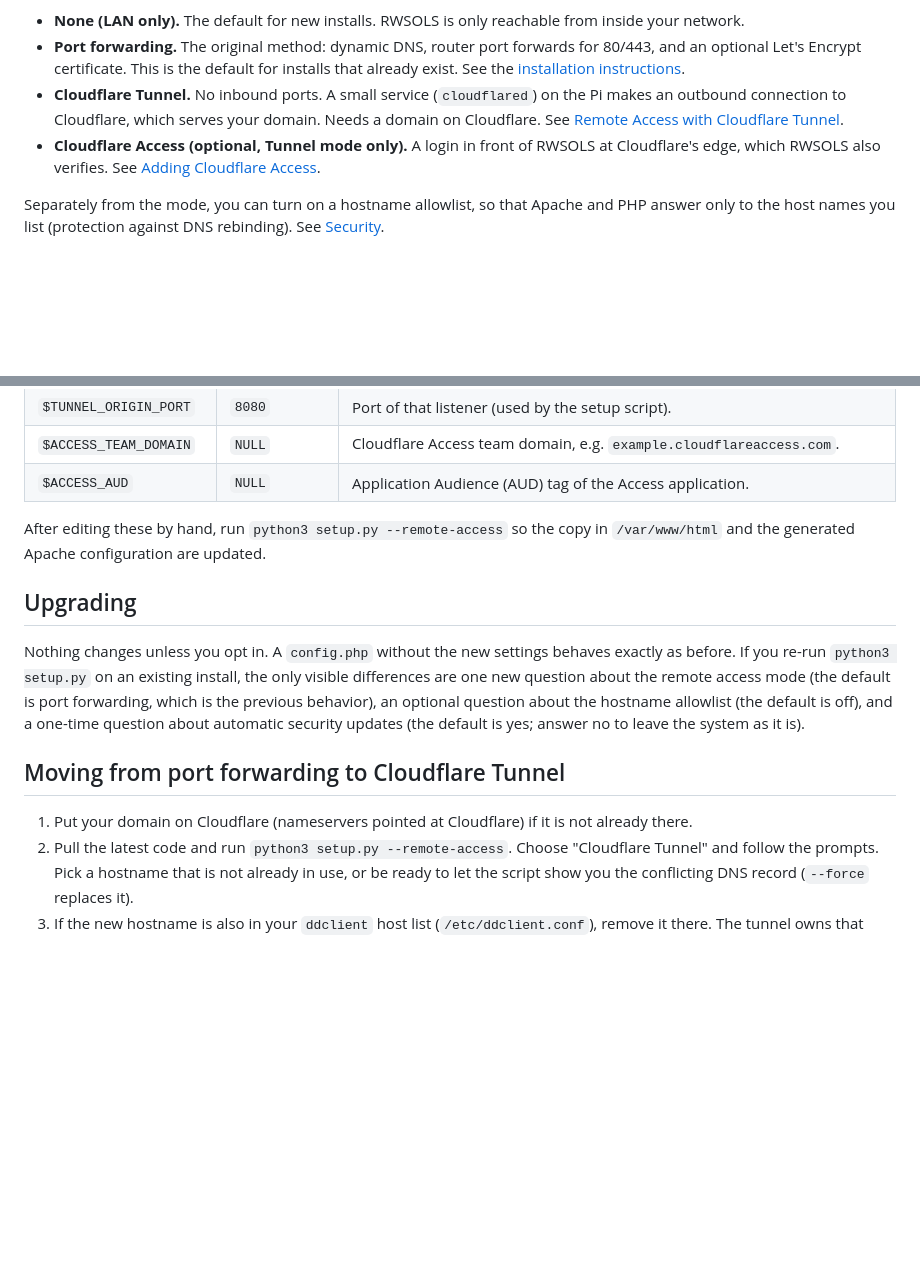
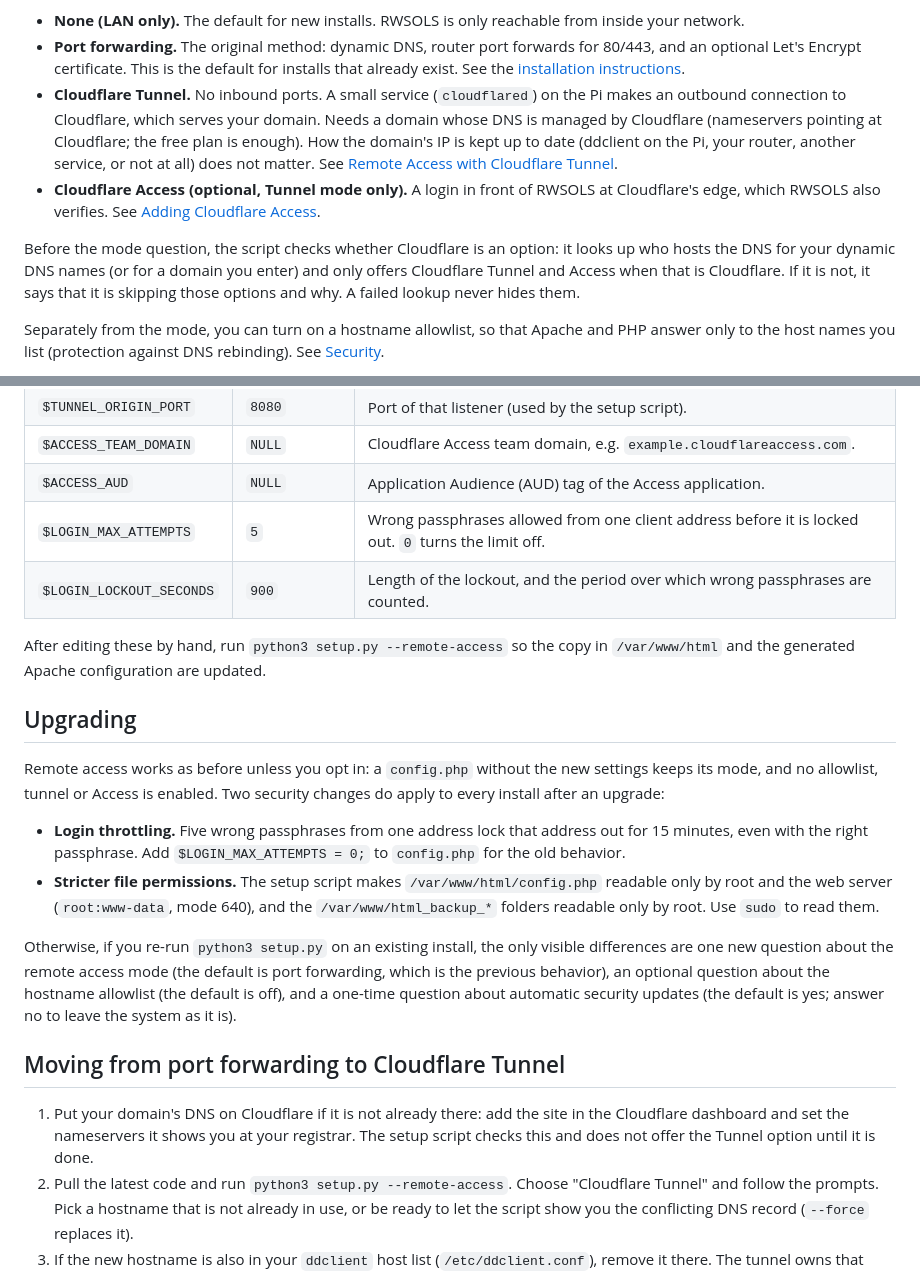
Before and after one commit to sciguy14/Remote-Wake-Sleep-On-LAN-Server, a Markdown page: README.md, 2 parts joined by grey strips. GitHub-like rendering; blank space fills up the shorter version.

Commit message:
Document the Cloudflare DNS check, login throttling and file permissions
Co-Authored-By: Claude Fable 5.2 <noreply@anthropic.com>

```diff
--- a/README.md
+++ b/README.md
@@ -17,8 +17,10 @@ The setup script asks how you want to reach RWSOLS from outside your home networ
 
 - **None (LAN only).** The default for new installs. RWSOLS is only reachable from inside your network.
 - **Port forwarding.** The original method: dynamic DNS, router port forwards for 80/443, and an optional Let's Encrypt certificate. This is the default for installs that already exist. See the [installation instructions](https://github.com/sciguy14/Remote-Wake-Sleep-On-LAN-Server/wiki/Installation-(v3)).
-- **Cloudflare Tunnel.** No inbound ports. A small service (`cloudflared`) on the Pi makes an outbound connection to Cloudflare, which serves your domain. Needs a domain on Cloudflare. See [Remote Access with Cloudflare Tunnel](https://github.com/sciguy14/Remote-Wake-Sleep-On-LAN-Server/wiki/Remote-Access-with-Cloudflare-Tunnel).
+- **Cloudflare Tunnel.** No inbound ports. A small service (`cloudflared`) on the Pi makes an outbound connection to Cloudflare, which serves your domain. Needs a domain whose DNS is managed by Cloudflare (nameservers pointing at Cloudflare; the free plan is enough). How the domain's IP is kept up to date (ddclient on the Pi, your router, another service, or not at all) does not matter. See [Remote Access with Cloudflare Tunnel](https://github.com/sciguy14/Remote-Wake-Sleep-On-LAN-Server/wiki/Remote-Access-with-Cloudflare-Tunnel).
 - **Cloudflare Access (optional, Tunnel mode only).** A login in front of RWSOLS at Cloudflare's edge, which RWSOLS also verifies. See [Adding Cloudflare Access](https://github.com/sciguy14/Remote-Wake-Sleep-On-LAN-Server/wiki/Adding-Cloudflare-Access-(optional)).
+
+Before the mode question, the script checks whether Cloudflare is an option: it looks up who hosts the DNS for your dynamic DNS names (or for a domain you enter) and only offers Cloudflare Tunnel and Access when that is Cloudflare. If it is not, it says that it is skipping those options and why. A failed lookup never hides them.
 
 Separately from the mode, you can turn on a hostname allowlist, so that Apache and PHP answer only to the host names you list (protection against DNS rebinding). See [Security](https://github.com/sciguy14/Remote-Wake-Sleep-On-LAN-Server/wiki/Security).
 
@@ -49,18 +51,25 @@ Every setting is described in the [Configuration Reference](https://github.com/s
 | `$TUNNEL_ORIGIN_PORT` | `8080` | Port of that listener (used by the setup script). |
 | `$ACCESS_TEAM_DOMAIN` | `NULL` | Cloudflare Access team domain, e.g. `example.cloudflareaccess.com`. |
 | `$ACCESS_AUD` | `NULL` | Application Audience (AUD) tag of the Access application. |
+| `$LOGIN_MAX_ATTEMPTS` | `5` | Wrong passphrases allowed from one client address before it is locked out. `0` turns the limit off. |
+| `$LOGIN_LOCKOUT_SECONDS` | `900` | Length of the lockout, and the period over which wrong passphrases are counted. |
 
 After editing these by hand, run `python3 setup.py --remote-access` so the copy in `/var/www/html` and the generated Apache configuration are updated.
 
 
 Upgrading
 ---------
-Nothing changes unless you opt in. A `config.php` without the new settings behaves exactly as before. If you re-run `python3 setup.py` on an existing install, the only visible differences are one new question about the remote access mode (the default is port forwarding, which is the previous behavior), an optional question about the hostname allowlist (the default is off), and a one-time question about automatic security updates (the default is yes; answer no to leave the system as it is).
+Remote access works as before unless you opt in: a `config.php` without the new settings keeps its mode, and no allowlist, tunnel or Access is enabled. Two security changes do apply to every install after an upgrade:
+
+- **Login throttling.** Five wrong passphrases from one address lock that address out for 15 minutes, even with the right passphrase. Add `$LOGIN_MAX_ATTEMPTS = 0;` to `config.php` for the old behavior.
+- **Stricter file permissions.** The setup script makes `/var/www/html/config.php` readable only by root and the web server (`root:www-data`, mode 640), and the `/var/www/html_backup_*` folders readable only by root. Use `sudo` to read them.
+
+Otherwise, if you re-run `python3 setup.py` on an existing install, the only visible differences are one new question about the remote access mode (the default is port forwarding, which is the previous behavior), an optional question about the hostname allowlist (the default is off), and a one-time question about automatic security updates (the default is yes; answer no to leave the system as it is).
 
 
 Moving from port forwarding to Cloudflare Tunnel
 ------------------------------------------------
-1. Put your domain on Cloudflare (nameservers pointed at Cloudflare) if it is not already there.
+1. Put your domain's DNS on Cloudflare if it is not already there: add the site in the Cloudflare dashboard and set the nameservers it shows you at your registrar. The setup script checks this and does not offer the Tunnel option until it is done.
 2. Pull the latest code and run `python3 setup.py --remote-access`. Choose "Cloudflare Tunnel" and follow the prompts. Pick a hostname that is not already in use, or be ready to let the script show you the conflicting DNS record (`--force` replaces it).
 3. If the new hostname is also in your `ddclient` host list (`/etc/ddclient.conf`), remove it there. The tunnel owns that DNS record, and ddclient would keep overwriting it with your IP. The script warns you if it finds an overlap. DDNS itself is not touched.
 4. Check that the new hostname works, then remove the port forwards for 80 and 443 from your router.
```
Also changed, not shown: CHANGELOG.md (+6 -1 lines).
